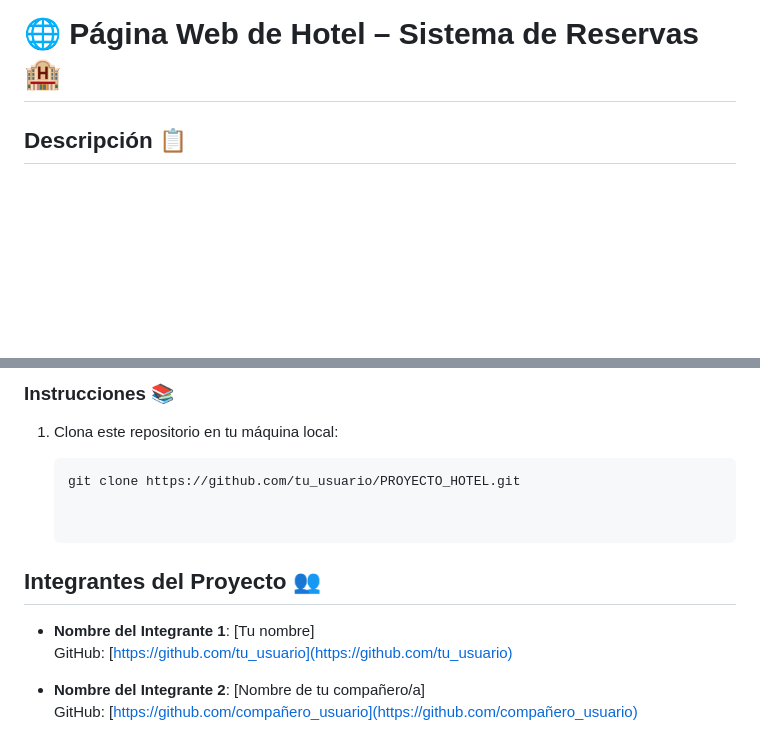
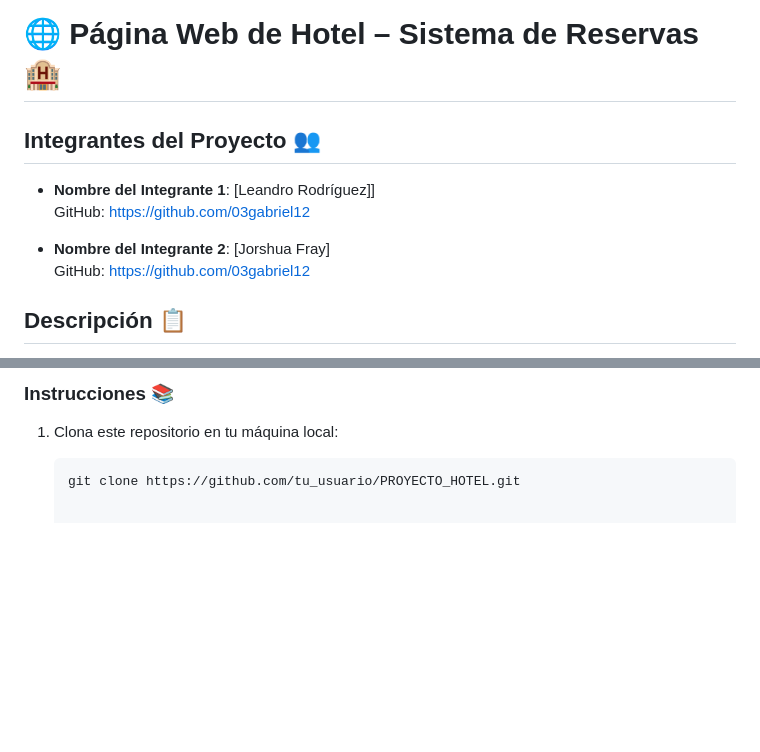
Before and after one commit to joshDev27/DESARROLLO_VII_PROYECTO_HOTELWEB, a Markdown page: README.md, 2 parts joined by grey strips. Drawn GitHub-style; blank space fills up the shorter version.

Commit message:
subiendo cambios

````diff
--- a/README.md
+++ b/README.md
@@ -1,4 +1,15 @@
 # 🌐 **Página Web de Hotel – Sistema de Reservas** 🏨
+
+
+## Integrantes del Proyecto 👥
+
+- **Nombre del Integrante 1**: [Leandro Rodríguez]]
+  GitHub: [https://github.com/03gabriel12](https://github.com/03gabriel12)
+
+- **Nombre del Integrante 2**: [Jorshua Fray]
+  GitHub: [https://github.com/03gabriel12](https://github.com/joshDev27)
+
+
 
 ## Descripción 📋
 
@@ -86,12 +97,3 @@ Este proyecto es ideal para aquellos interesados en crear aplicaciones web desde
 
    ```bash
    git clone https://github.com/tu_usuario/PROYECTO_HOTEL.git
-
-
-## Integrantes del Proyecto 👥
-
-- **Nombre del Integrante 1**: [Tu nombre]
-  GitHub: [https://github.com/tu_usuario](https://github.com/tu_usuario)
-
-- **Nombre del Integrante 2**: [Nombre de tu compañero/a]
-  GitHub: [https://github.com/compañero_usuario](https://github.com/compañero_usuario)
````
